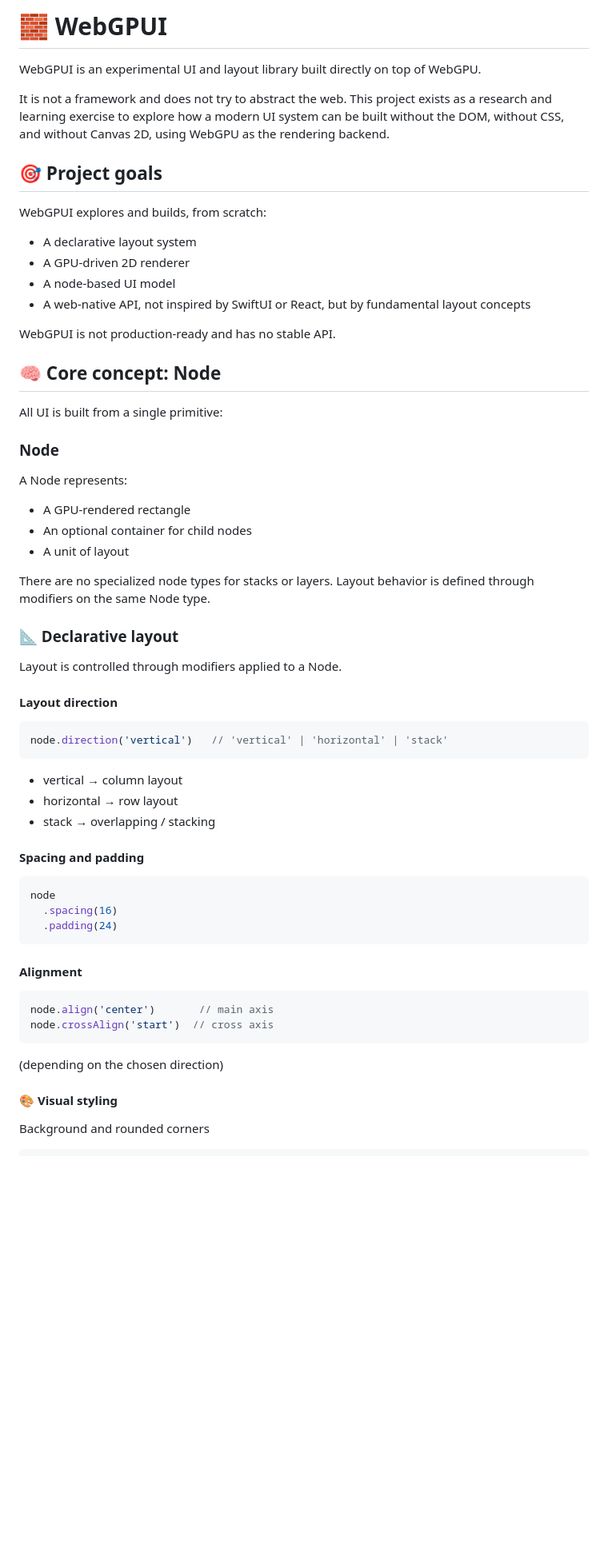
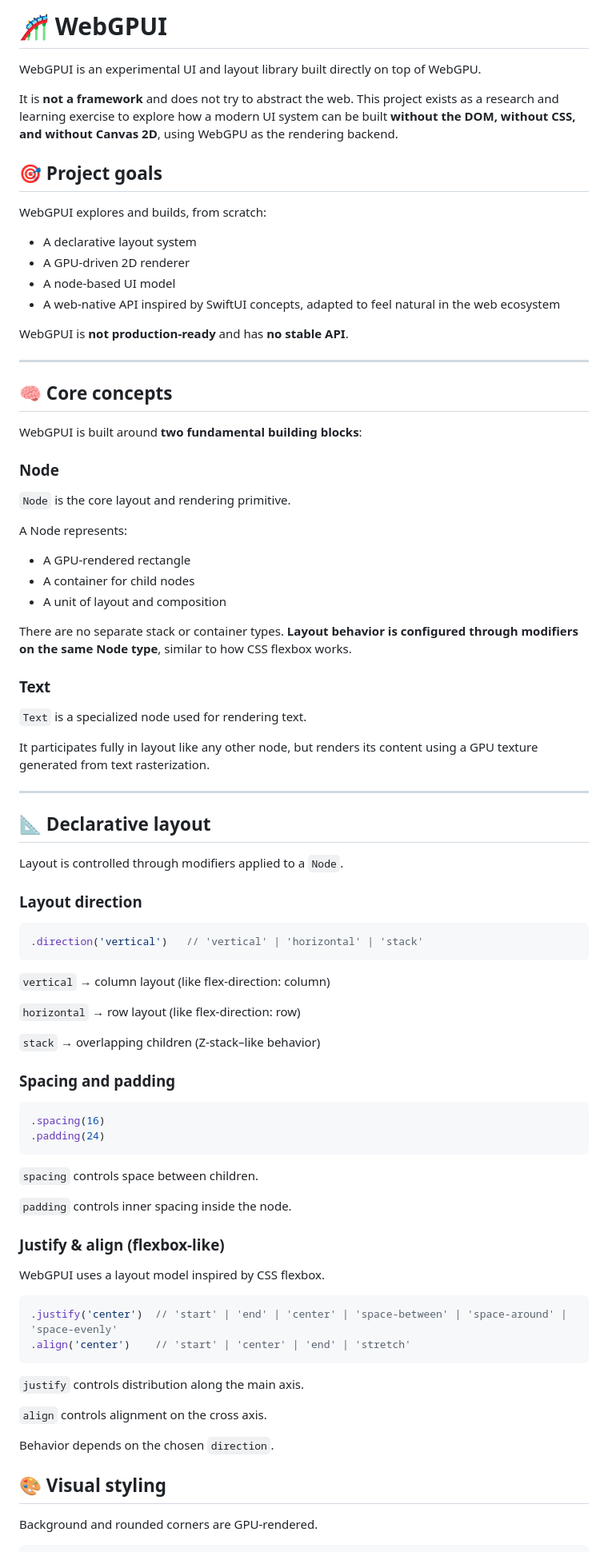
Before and after one commit to edgarberm/WebGPUI, a Markdown page: README.md, the part around one of its changes. Shown at 80% size. Rendered like a GitHub page; blank space fills up the shorter version.

Commit message:
docs: update README 📚

````diff
--- a/README.md
+++ b/README.md
@@ -1,9 +1,9 @@
-# 🧱 WebGPUI
+# 🎢 WebGPUI
 
 WebGPUI is an experimental UI and layout library built directly on top of WebGPU.
 
-It is not a framework and does not try to abstract the web.
-This project exists as a research and learning exercise to explore how a modern UI system can be built without the DOM, without CSS, and without Canvas 2D, using WebGPU as the rendering backend.
+It is **not a framework** and does not try to abstract the web.
+This project exists as a research and learning exercise to explore how a modern UI system can be built **without the DOM, without CSS, and without Canvas 2D**, using WebGPU as the rendering backend.
 
 ## 🎯 Project goals
 
@@ -12,58 +12,82 @@ WebGPUI explores and builds, from scratch:
 - A declarative layout system
 - A GPU-driven 2D renderer
 - A node-based UI model
-- A web-native API, not inspired by SwiftUI or React, but by fundamental layout concepts
+- A web-native API inspired by SwiftUI concepts, adapted to feel natural in the web ecosystem
 
-WebGPUI is not production-ready and has no stable API.
+WebGPUI is **not production-ready** and has **no stable API**.
 
-## 🧠 Core concept: Node
+---
 
-All UI is built from a single primitive:
+## 🧠 Core concepts
+
+WebGPUI is built around **two fundamental building blocks**:
 
 ### Node
+
+`Node` is the core layout and rendering primitive.
 
 A Node represents:
 
 - A GPU-rendered rectangle
-- An optional container for child nodes
-- A unit of layout
+- A container for child nodes
+- A unit of layout and composition
 
-There are no specialized node types for stacks or layers.
-Layout behavior is defined through modifiers on the same Node type.
+There are no separate stack or container types.
+**Layout behavior is configured through modifiers on the same Node type**, similar to how CSS flexbox works.
 
-### 📐 Declarative layout
+### Text
 
-Layout is controlled through modifiers applied to a Node.
+`Text` is a specialized node used for rendering text.
 
-#### Layout direction
+It participates fully in layout like any other node, but renders its content using a GPU texture generated from text rasterization.
+
+---
+
+## 📐 Declarative layout
+
+Layout is controlled through modifiers applied to a `Node`.
+
+### Layout direction
 
 ```js
-node.direction('vertical')   // 'vertical' | 'horizontal' | 'stack'
+.direction('vertical')   // 'vertical' | 'horizontal' | 'stack'
 ```
 
-- vertical → column layout
-- horizontal → row layout
-- stack → overlapping / stacking
+`vertical` → column layout (like flex-direction: column)
 
-#### Spacing and padding
+`horizontal` → row layout (like flex-direction: row)
+
+`stack` → overlapping children (Z-stack–like behavior)
+
+
+### Spacing and padding
 
 ```js
-node
-  .spacing(16)
-  .padding(24)
+.spacing(16)
+.padding(24)
 ```
 
-#### Alignment
+`spacing` controls space between children.
+
+`padding` controls inner spacing inside the node.
+
+### Justify & align (flexbox-like)
+
+WebGPUI uses a layout model inspired by CSS flexbox.
 
 ```js
-node.align('center')       // main axis
-node.crossAlign('start')  // cross axis
+.justify('center')  // 'start' | 'end' | 'center' | 'space-between' | 'space-around' | 'space-evenly'
+.align('center')    // 'start' | 'center' | 'end' | 'stretch'
 ```
 
-(depending on the chosen direction)
+`justify` controls distribution along the main axis.
 
-#### 🎨 Visual styling
+`align` controls alignment on the cross axis.
 
-Background and rounded corners
+Behavior depends on the chosen `direction`.
+
+## 🎨 Visual styling
+
+Background and rounded corners are GPU-rendered.
 
 ```js
````
Also changed, not shown: other parts of README.md (+30 -32 lines).
